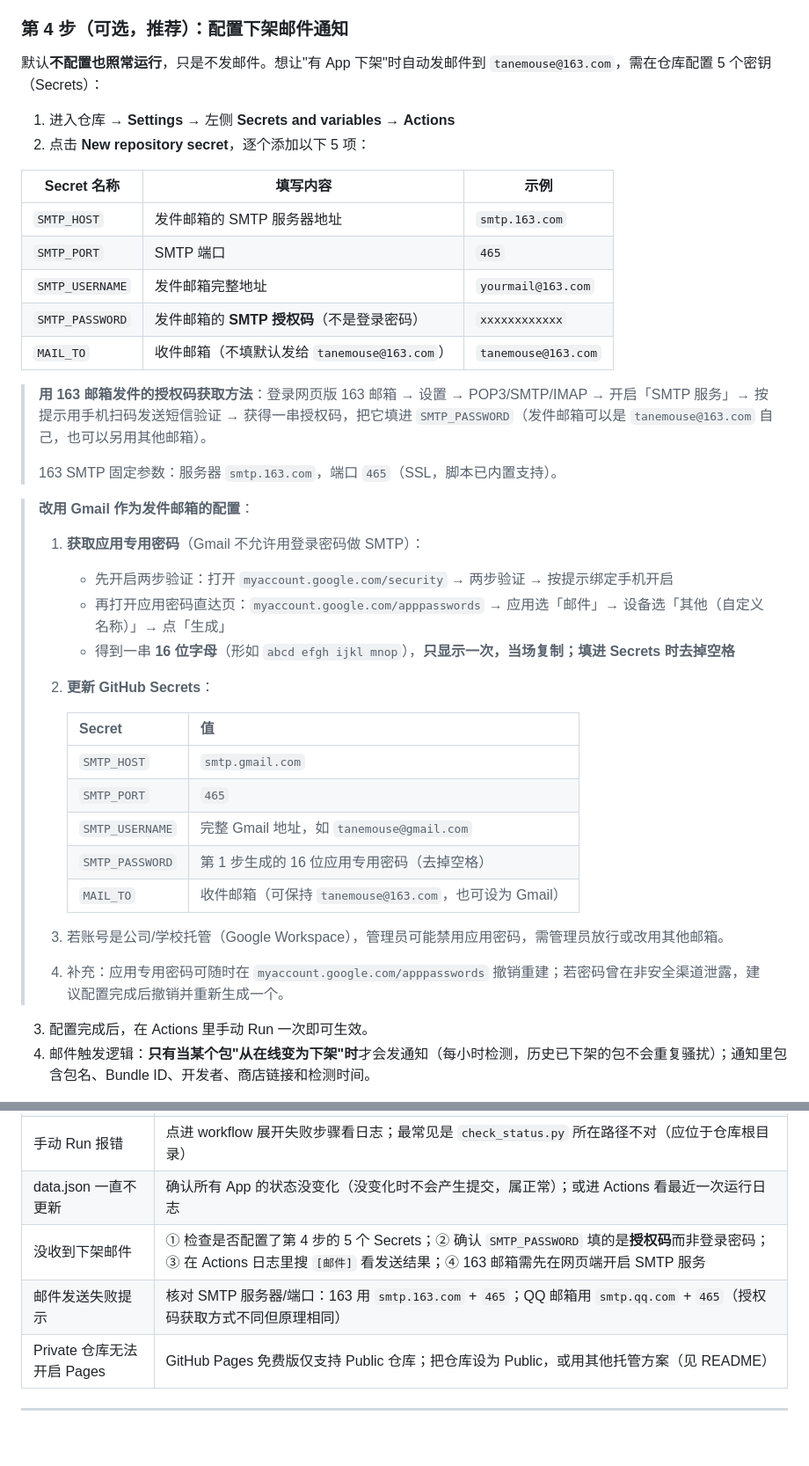
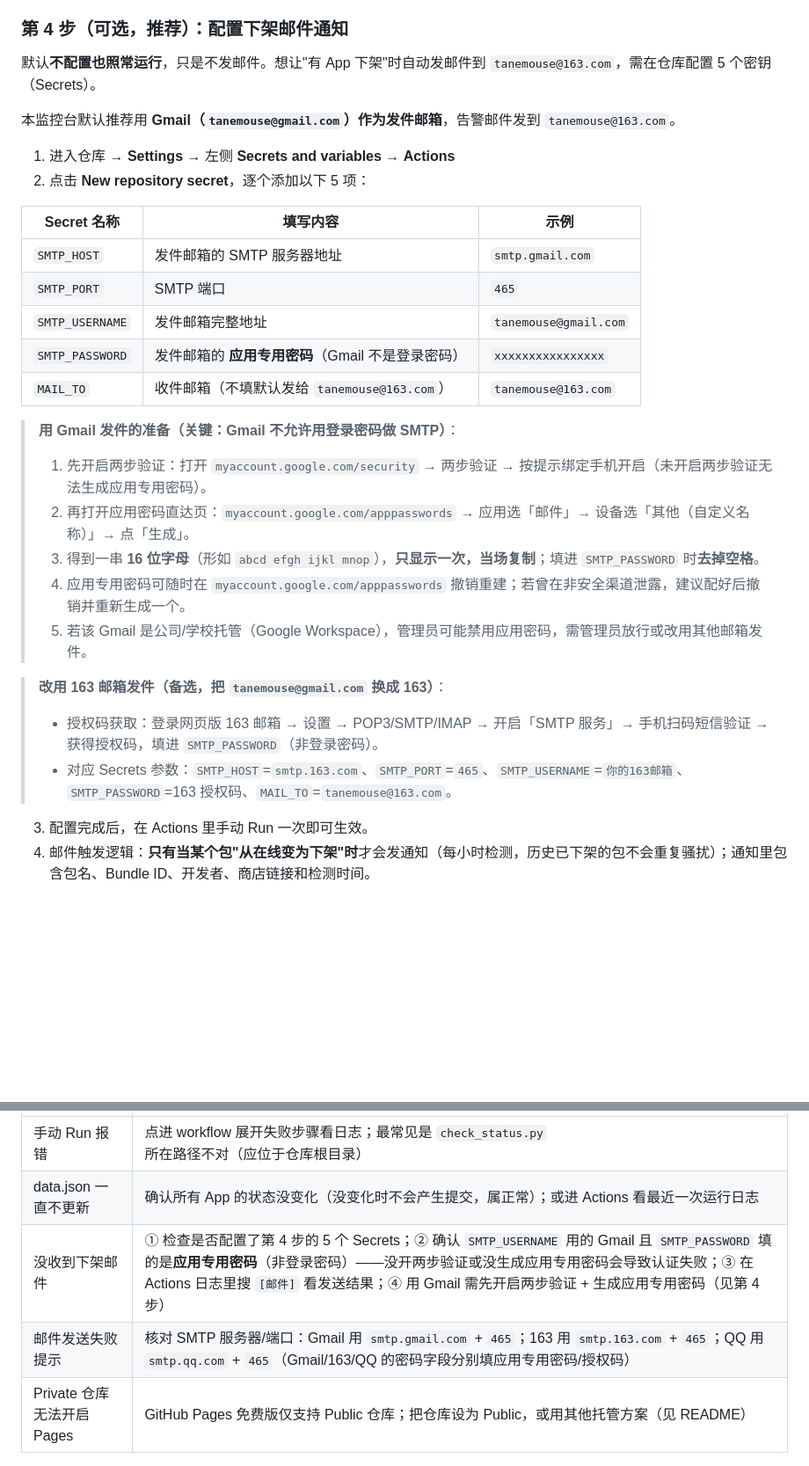
Before and after one commit to tiantiangaogui/app-monitor, a Markdown page: DEPLOY.md, 2 parts joined by grey strips. Shown at 88% size. Drawn GitHub-style; blank space fills up the shorter version.

```diff
--- a/DEPLOY.md
+++ b/DEPLOY.md
@@ -79,42 +79,33 @@ app-monitor/
 
 ### 第 4 步（可选，推荐）：配置下架邮件通知
 
-默认**不配置也照常运行**，只是不发邮件。想让"有 App 下架"时自动发邮件到 `tanemouse@163.com`，需在仓库配置 5 个密钥（Secrets）：
+默认**不配置也照常运行**，只是不发邮件。想让"有 App 下架"时自动发邮件到 `tanemouse@163.com`，需在仓库配置 5 个密钥（Secrets）。
+
+本监控台默认推荐用 **Gmail（`tanemouse@gmail.com`）作为发件邮箱**，告警邮件发到 `tanemouse@163.com`。
 
 1. 进入仓库 → **Settings** → 左侧 **Secrets and variables** → **Actions**
 2. 点击 **New repository secret**，逐个添加以下 5 项：
 
 | Secret 名称 | 填写内容 | 示例 |
 |---|---|---|
-| `SMTP_HOST` | 发件邮箱的 SMTP 服务器地址 | `smtp.163.com` |
+| `SMTP_HOST` | 发件邮箱的 SMTP 服务器地址 | `smtp.gmail.com` |
 | `SMTP_PORT` | SMTP 端口 | `465` |
-| `SMTP_USERNAME` | 发件邮箱完整地址 | `yourmail@163.com` |
-| `SMTP_PASSWORD` | 发件邮箱的 **SMTP 授权码**（不是登录密码） | `xxxxxxxxxxxx` |
+| `SMTP_USERNAME` | 发件邮箱完整地址 | `tanemouse@gmail.com` |
+| `SMTP_PASSWORD` | 发件邮箱的 **应用专用密码**（Gmail 不是登录密码） | `xxxxxxxxxxxxxxxx` |
 | `MAIL_TO` | 收件邮箱（不填默认发给 `tanemouse@163.com`） | `tanemouse@163.com` |
 
-> **用 163 邮箱发件的授权码获取方法**：登录网页版 163 邮箱 → 设置 → POP3/SMTP/IMAP → 开启「SMTP 服务」→ 按提示用手机扫码发送短信验证 → 获得一串授权码，把它填进 `SMTP_PASSWORD`（发件邮箱可以是 `tanemouse@163.com` 自己，也可以另用其他邮箱）。
+> **用 Gmail 发件的准备（关键：Gmail 不允许用登录密码做 SMTP）**：
 >
-> 163 SMTP 固定参数：服务器 `smtp.163.com`，端口 `465`（SSL，脚本已内置支持）。
+> 1. 先开启两步验证：打开 `myaccount.google.com/security` → 两步验证 → 按提示绑定手机开启（未开启两步验证无法生成应用专用密码）。
+> 2. 再打开应用密码直达页：`myaccount.google.com/apppasswords` → 应用选「邮件」→ 设备选「其他（自定义名称）」→ 点「生成」。
+> 3. 得到一串 **16 位字母**（形如 `abcd efgh ijkl mnop`），**只显示一次，当场复制**；填进 `SMTP_PASSWORD` 时**去掉空格**。
+> 4. 应用专用密码可随时在 `myaccount.google.com/apppasswords` 撤销重建；若曾在非安全渠道泄露，建议配好后撤销并重新生成一个。
+> 5. 若该 Gmail 是公司/学校托管（Google Workspace），管理员可能禁用应用密码，需管理员放行或改用其他邮箱发件。
 
-> **改用 Gmail 作为发件邮箱的配置**：
+> **改用 163 邮箱发件（备选，把 `tanemouse@gmail.com` 换成 163）**：
 >
-> 1. **获取应用专用密码**（Gmail 不允许用登录密码做 SMTP）：
->    - 先开启两步验证：打开 `myaccount.google.com/security` → 两步验证 → 按提示绑定手机开启
->    - 再打开应用密码直达页：`myaccount.google.com/apppasswords` → 应用选「邮件」→ 设备选「其他（自定义名称）」→ 点「生成」
->    - 得到一串 **16 位字母**（形如 `abcd efgh ijkl mnop`），**只显示一次，当场复制；填进 Secrets 时去掉空格**
-> 2. **更新 GitHub Secrets**：
->
->    | Secret | 值 |
->    |---|---|
->    | `SMTP_HOST` | `smtp.gmail.com` |
->    | `SMTP_PORT` | `465` |
->    | `SMTP_USERNAME` | 完整 Gmail 地址，如 `tanemouse@gmail.com` |
->    | `SMTP_PASSWORD` | 第 1 步生成的 16 位应用专用密码（去掉空格） |
->    | `MAIL_TO` | 收件邮箱（可保持 `tanemouse@163.com`，也可设为 Gmail） |
->
-> 3. 若账号是公司/学校托管（Google Workspace），管理员可能禁用应用密码，需管理员放行或改用其他邮箱。
->
-> 4. 补充：应用专用密码可随时在 `myaccount.google.com/apppasswords` 撤销重建；若密码曾在非安全渠道泄露，建议配置完成后撤销并重新生成一个。
+> - 授权码获取：登录网页版 163 邮箱 → 设置 → POP3/SMTP/IMAP → 开启「SMTP 服务」→ 手机扫码短信验证 → 获得授权码，填进 `SMTP_PASSWORD`（非登录密码）。
+> - 对应 Secrets 参数：`SMTP_HOST`=`smtp.163.com`、`SMTP_PORT`=`465`、`SMTP_USERNAME`=`你的163邮箱`、`SMTP_PASSWORD`=163 授权码、`MAIL_TO`=`tanemouse@163.com`。
 
 3. 配置完成后，在 Actions 里手动 Run 一次即可生效。
 4. 邮件触发逻辑：**只有当某个包"从在线变为下架"时**才会发通知（每小时检测，历史已下架的包不会重复骚扰）；通知里包含包名、Bundle ID、开发者、商店链接和检测时间。
@@ -175,8 +166,8 @@ schedule:
 | 定时任务没到点执行 | GitHub Actions 的 cron 最小粒度是 5 分钟，且实际执行时间可能有几分钟延迟，属正常现象 |
 | 手动 Run 报错 | 点进 workflow 展开失败步骤看日志；最常见是 `check_status.py` 所在路径不对（应位于仓库根目录） |
 | data.json 一直不更新 | 确认所有 App 的状态没变化（没变化时不会产生提交，属正常）；或进 Actions 看最近一次运行日志 |
-| 没收到下架邮件 | ① 检查是否配置了第 4 步的 5 个 Secrets；② 确认 `SMTP_PASSWORD` 填的是**授权码**而非登录密码；③ 在 Actions 日志里搜 `[邮件]` 看发送结果；④ 163 邮箱需先在网页端开启 SMTP 服务 |
-| 邮件发送失败提示 | 核对 SMTP 服务器/端口：163 用 `smtp.163.com` + `465`；QQ 邮箱用 `smtp.qq.com` + `465`（授权码获取方式不同但原理相同） |
+| 没收到下架邮件 | ① 检查是否配置了第 4 步的 5 个 Secrets；② 确认 `SMTP_USERNAME` 用的 Gmail 且 `SMTP_PASSWORD` 填的是**应用专用密码**（非登录密码）——没开两步验证或没生成应用专用密码会导致认证失败；③ 在 Actions 日志里搜 `[邮件]` 看发送结果；④ 用 Gmail 需先开启两步验证 + 生成应用专用密码（见第 4 步） |
+| 邮件发送失败提示 | 核对 SMTP 服务器/端口：Gmail 用 `smtp.gmail.com` + `465`；163 用 `smtp.163.com` + `465`；QQ 用 `smtp.qq.com` + `465`（Gmail/163/QQ 的密码字段分别填应用专用密码/授权码） |
 | Private 仓库无法开启 Pages | GitHub Pages 免费版仅支持 Public 仓库；把仓库设为 Public，或用其他托管方案（见 README） |
 
 ---
```
Also changed, not shown: README.md (+2 -2 lines).
